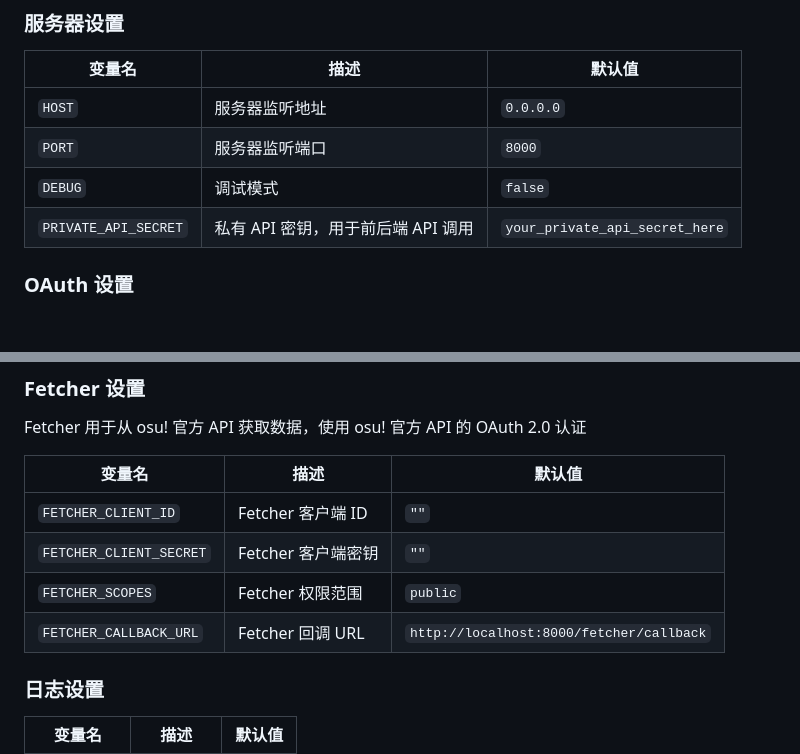
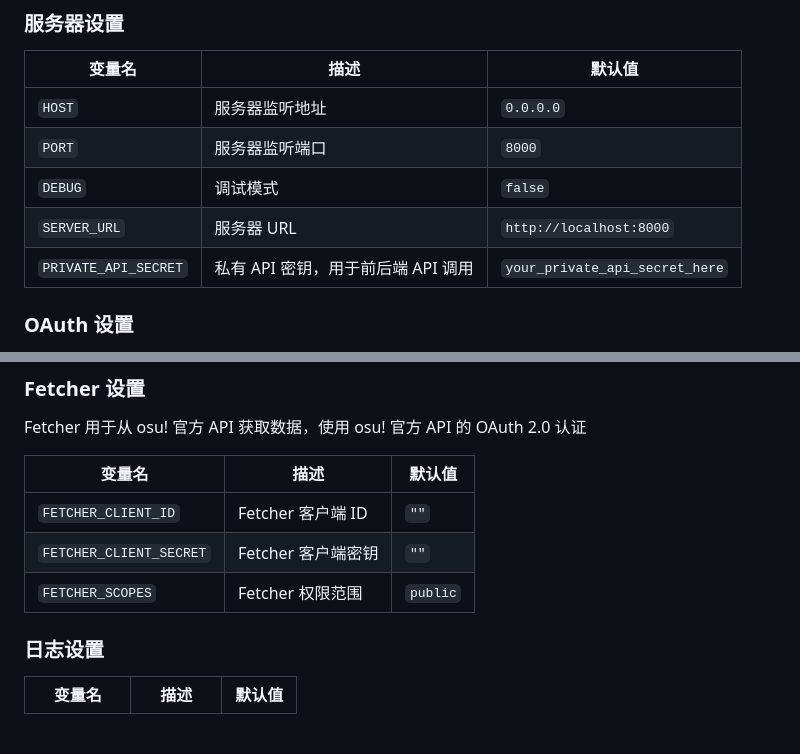
Before and after one commit to M1PPosu/lazer-server, a Markdown page: README.md, 2 parts joined by grey strips. GitHub-like rendering; blank space fills up the shorter version.

Commit message:
docs(readme): update readme

```diff
--- a/README.md
+++ b/README.md
@@ -68,6 +68,7 @@ docker-compose -f docker-compose-osurx.yml up -d
 | `HOST` | 服务器监听地址 | `0.0.0.0` |
 | `PORT` | 服务器监听端口 | `8000` |
 | `DEBUG` | 调试模式 | `false` |
+| `SERVER_URL` | 服务器 URL | `http://localhost:8000` |
 | `PRIVATE_API_SECRET` | 私有 API 密钥，用于前后端 API 调用 | `your_private_api_secret_here` |
 
 ### OAuth 设置
@@ -93,7 +94,6 @@ Fetcher 用于从 osu! 官方 API 获取数据，使用 osu! 官方 API 的 OAut
 | `FETCHER_CLIENT_ID` | Fetcher 客户端 ID | `""` |
 | `FETCHER_CLIENT_SECRET` | Fetcher 客户端密钥 | `""` |
 | `FETCHER_SCOPES` | Fetcher 权限范围 | `public` |
-| `FETCHER_CALLBACK_URL` | Fetcher 回调 URL | `http://localhost:8000/fetcher/callback` |
 
 ### 日志设置
 | 变量名 | 描述 | 默认值 |
```
